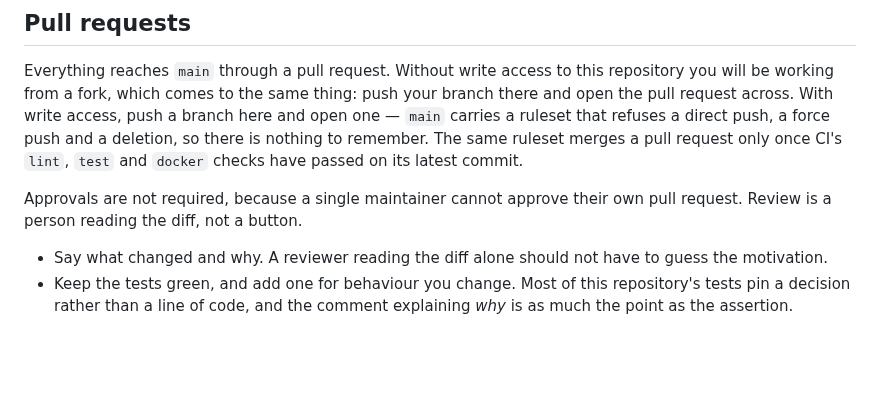
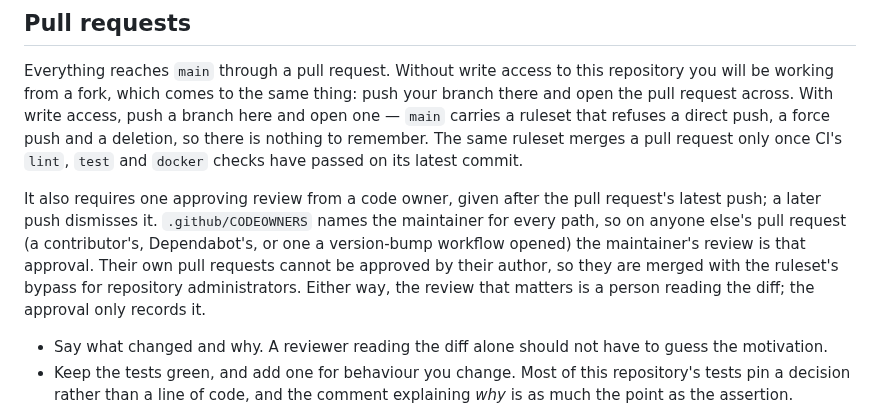
Before and after one commit to jleavers/issuebot, a Markdown page: CONTRIBUTING.md, the part around the change. Drawn GitHub-style; blank space fills up the shorter version.

Commit message:
docs: CONTRIBUTING says what main's ruleset requires of a review
It said approvals are not required. The ruleset on main requires one
approving review from a code owner, given after the latest push and
dismissed by a later one, and CODEOWNERS names the maintainer for every
path. Say that, and how the maintainer's own pull requests merge: through
the ruleset's bypass for repository administrators, since an author
cannot approve their own.

Co-Authored-By: Claude Opus 5.5 <noreply@anthropic.com>
Claude-Session: https://claude.ai/code/session_01QGGAMbjzZRuTm6wHn65SHN

```diff
--- a/CONTRIBUTING.md
+++ b/CONTRIBUTING.md
@@ -42,8 +42,12 @@ ruleset that refuses a direct push, a force push and a deletion, so there is not
 remember. The same ruleset merges a pull request only once CI's `lint`, `test` and `docker`
 checks have passed on its latest commit.
 
-Approvals are not required, because a single maintainer cannot approve their own pull request.
-Review is a person reading the diff, not a button.
+It also requires one approving review from a code owner, given after the pull request's latest
+push; a later push dismisses it. `.github/CODEOWNERS` names the maintainer for every path, so on
+anyone else's pull request (a contributor's, Dependabot's, or one a version-bump workflow
+opened) the maintainer's review is that approval. Their own pull requests cannot be approved by
+their author, so they are merged with the ruleset's bypass for repository administrators.
+Either way, the review that matters is a person reading the diff; the approval only records it.
 
 - Say what changed and why. A reviewer reading the diff alone should not have to guess the
   motivation.
```
